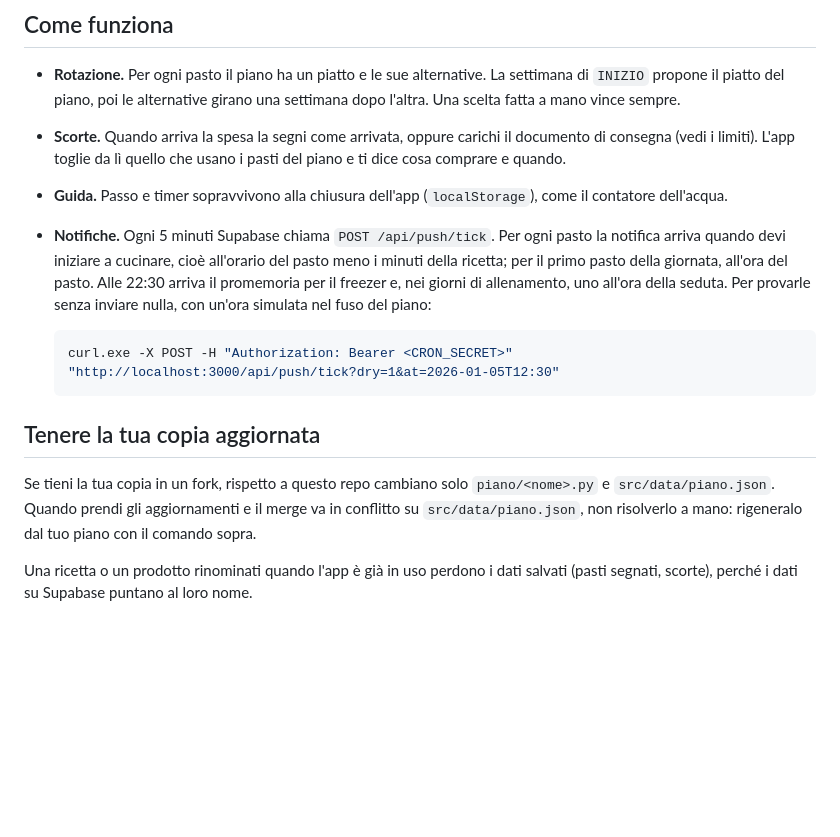
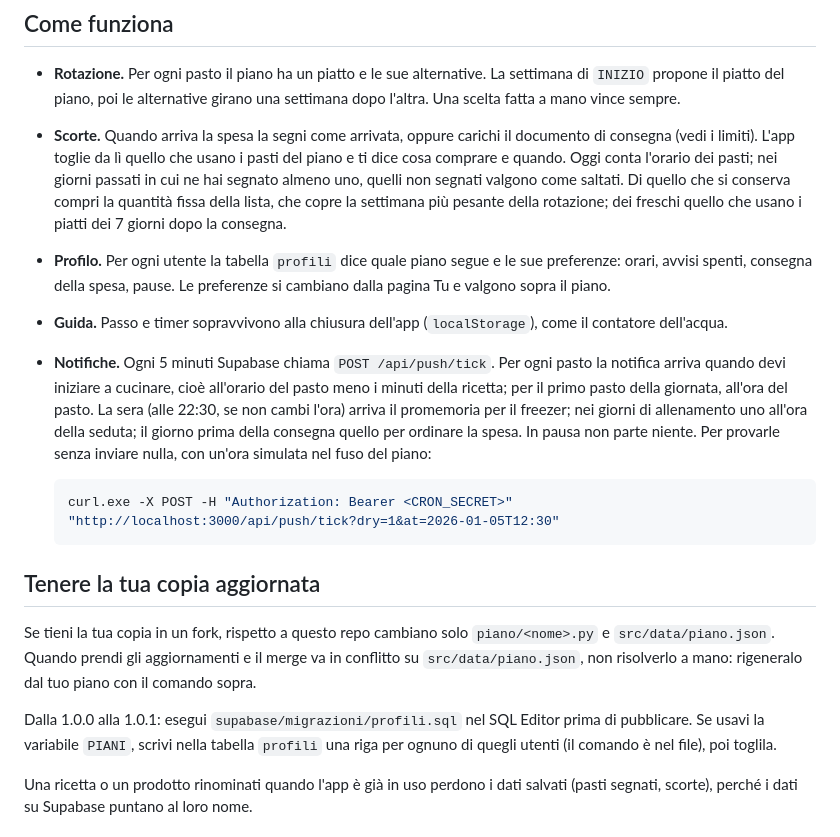
Before and after one commit to Clav3rbot/CosaMangio, a Markdown page: README.md, the part around one of its changes. Drawn GitHub-style; blank space fills up the shorter version.

````diff
--- a/README.md
+++ b/README.md
@@ -115,12 +119,18 @@ e orari (pagina Tu) restano di ognuno.
 - **Rotazione.** Per ogni pasto il piano ha un piatto e le sue alternative. La settimana di `INIZIO` propone il
   piatto del piano, poi le alternative girano una settimana dopo l'altra. Una scelta fatta a mano vince sempre.
 - **Scorte.** Quando arriva la spesa la segni come arrivata, oppure carichi il documento di consegna (vedi i
-  limiti). L'app toglie da lì quello che usano i pasti del piano e ti dice cosa comprare e quando.
+  limiti). L'app toglie da lì quello che usano i pasti del piano e ti dice cosa comprare e quando. Oggi conta
+  l'orario dei pasti; nei giorni passati in cui ne hai segnato almeno uno, quelli non segnati valgono come saltati.
+  Di quello che si conserva compri la quantità fissa della lista, che copre la settimana più pesante della
+  rotazione; dei freschi quello che usano i piatti dei 7 giorni dopo la consegna.
+- **Profilo.** Per ogni utente la tabella `profili` dice quale piano segue e le sue preferenze: orari, avvisi
+  spenti, consegna della spesa, pause. Le preferenze si cambiano dalla pagina Tu e valgono sopra il piano.
 - **Guida.** Passo e timer sopravvivono alla chiusura dell'app (`localStorage`), come il contatore dell'acqua.
 - **Notifiche.** Ogni 5 minuti Supabase chiama `POST /api/push/tick`. Per ogni pasto la notifica arriva quando
   devi iniziare a cucinare, cioè all'orario del pasto meno i minuti della ricetta; per il primo pasto della
-  giornata, all'ora del pasto. Alle 22:30 arriva il promemoria per il freezer e, nei giorni di allenamento, uno
-  all'ora della seduta. Per provarle senza inviare nulla, con un'ora simulata nel fuso del piano:
+  giornata, all'ora del pasto. La sera (alle 22:30, se non cambi l'ora) arriva il promemoria per il freezer; nei
+  giorni di allenamento uno all'ora della seduta; il giorno prima della consegna quello per ordinare la spesa.
+  In pausa non parte niente. Per provarle senza inviare nulla, con un'ora simulata nel fuso del piano:
 
   ```powershell
   curl.exe -X POST -H "Authorization: Bearer <CRON_SECRET>" "http://localhost:3000/api/push/tick?dry=1&at=2026-01-05T12:30"
@@ -131,6 +141,10 @@ e orari (pagina Tu) restano di ognuno.
 Se tieni la tua copia in un fork, rispetto a questo repo cambiano solo `piano/<nome>.py` e
 `src/data/piano.json`. Quando prendi gli aggiornamenti e il merge va in conflitto su `src/data/piano.json`, non
 risolverlo a mano: rigeneralo dal tuo piano con il comando sopra.
+
+Dalla 1.0.0 alla 1.0.1: esegui `supabase/migrazioni/profili.sql` nel SQL Editor prima di pubblicare. Se usavi la
+variabile `PIANI`, scrivi nella tabella `profili` una riga per ognuno di quegli utenti (il comando è nel file),
+poi toglila.
 
 Una ricetta o un prodotto rinominati quando l'app è già in uso perdono i dati salvati (pasti segnati, scorte),
 perché i dati su Supabase puntano al loro nome.
````
Also changed, not shown: other parts of README.md (+12 -8 lines), docs/schermate/spesa.png, docs/schermate/tu.png (added).
